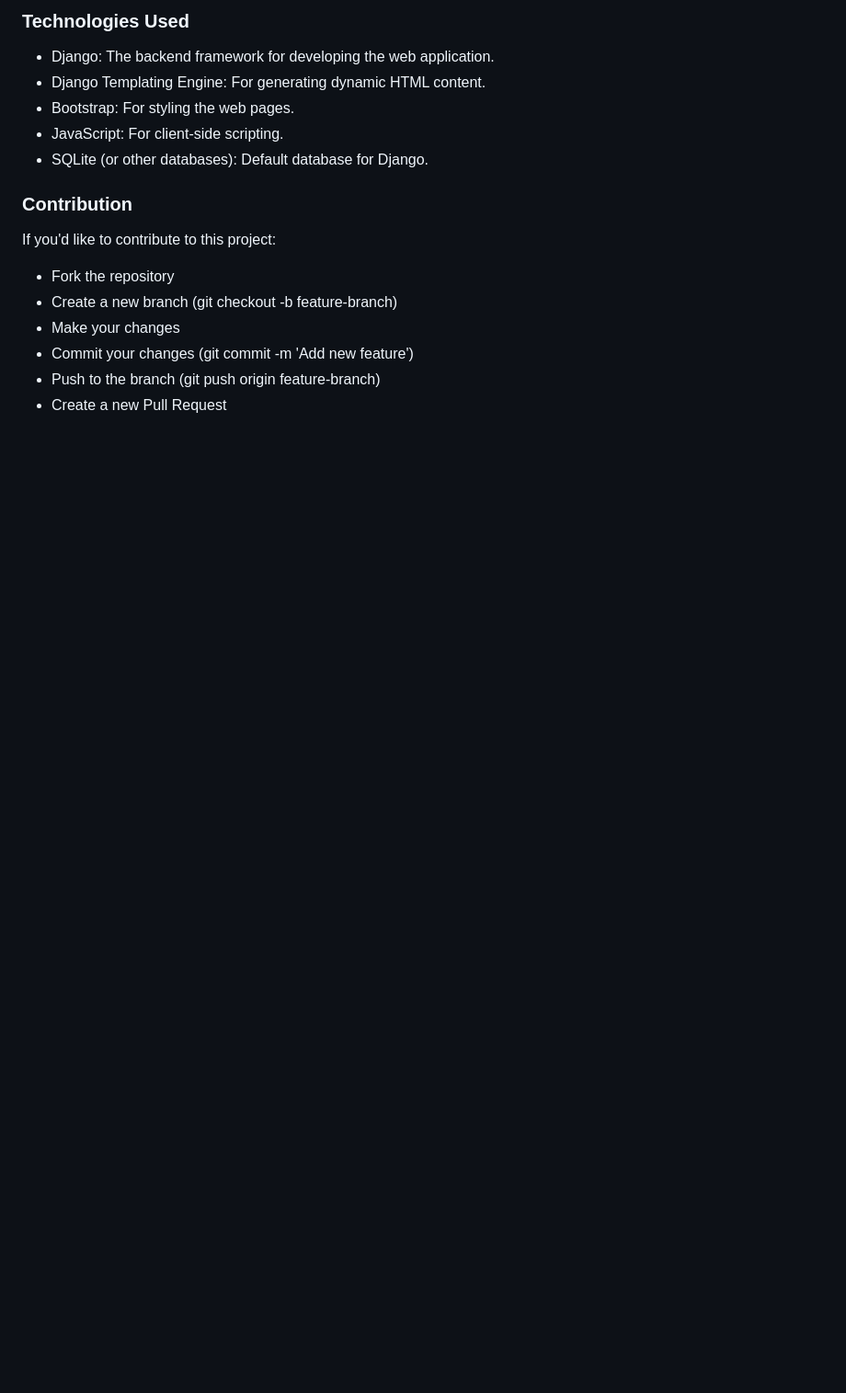
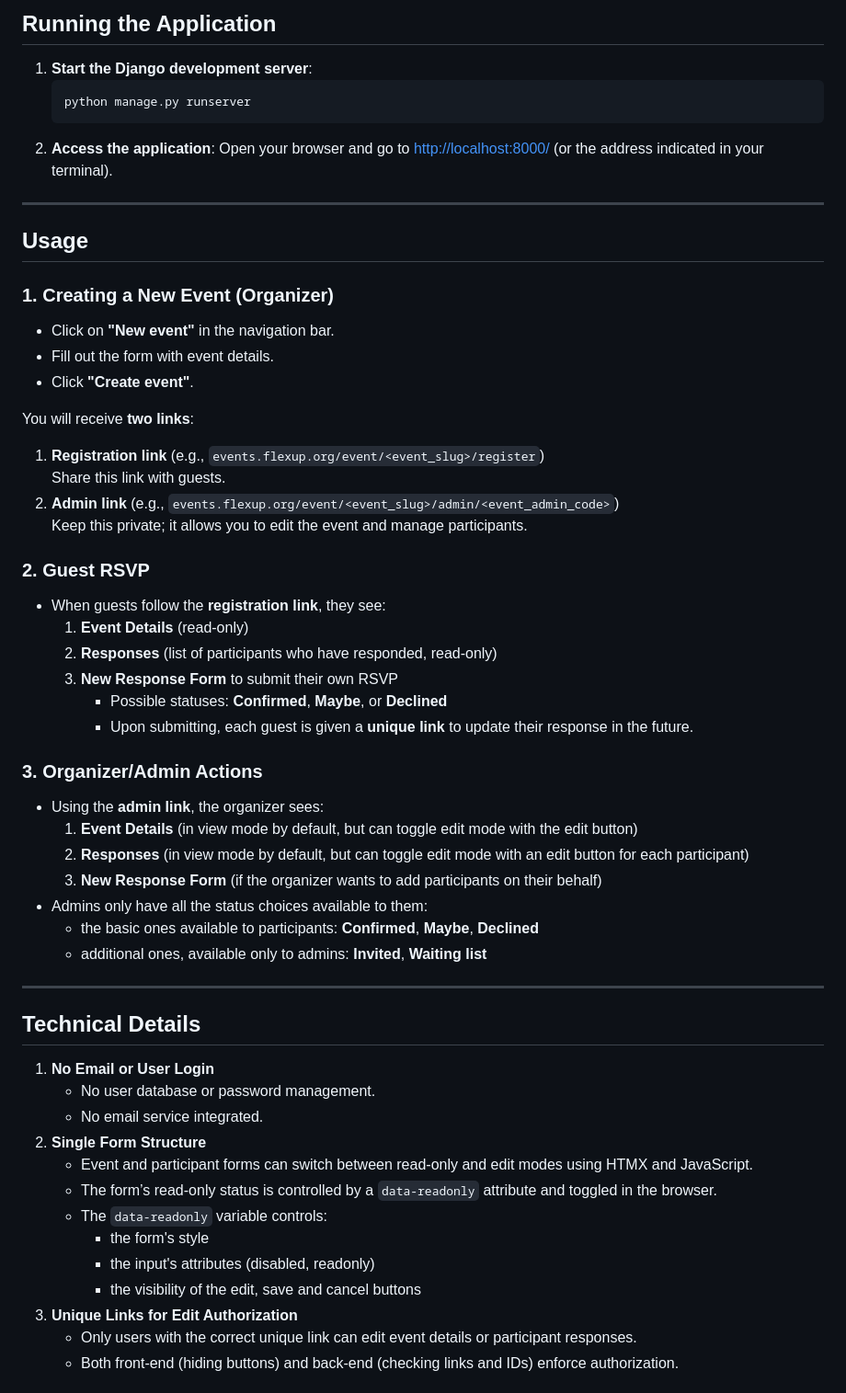
Before and after one commit to fabrizionastri/flexup-events, a Markdown page: README.md, the part around the change printed below. Shown: that part at 92% size. Drawn GitHub-style; blank space fills up the shorter version.

````diff
--- a/README.md
+++ b/README.md
@@ -63,19 +69,57 @@ An event managment app will in the future be added to the FlexUp app, but for th
 
-### Technologies Used
+## Running the Application
+1. **Start the Django development server**:
+   ```bash
+   python manage.py runserver
+   ```
+2. **Access the application**:
+   Open your browser and go to [http://localhost:8000/](http://localhost:8000/) (or the address indicated in your terminal).
 
-- Django: The backend framework for developing the web application.
-- Django Templating Engine: For generating dynamic HTML content.
-- Bootstrap: For styling the web pages.
-- JavaScript: For client-side scripting.
-- SQLite (or other databases): Default database for Django.
+---
 
-### Contribution
+## Usage
+### 1. Creating a New Event (Organizer)
+- Click on **"New event"** in the navigation bar.
+- Fill out the form with event details.
+- Click **"Create event"**.
 
-If you'd like to contribute to this project:
+You will receive **two links**:
+1. **Registration link** (e.g., `events.flexup.org/event/<event_slug>/register`)
+   Share this link with guests.
+2. **Admin link** (e.g., `events.flexup.org/event/<event_slug>/admin/<event_admin_code>`)
+   Keep this private; it allows you to edit the event and manage participants.
 
-- Fork the repository
-- Create a new branch (git checkout -b feature-branch)
-- Make your changes
-- Commit your changes (git commit -m 'Add new feature')
-- Push to the branch (git push origin feature-branch)
-- Create a new Pull Request
+### 2. Guest RSVP
+- When guests follow the **registration link**, they see:
+  1. **Event Details** (read-only)
+  2. **Responses** (list of participants who have responded, read-only)
+  3. **New Response Form** to submit their own RSVP
+     - Possible statuses: **Confirmed**, **Maybe**, or **Declined**
+     - Upon submitting, each guest is given a **unique link** to update their response in the future.
+
+### 3. Organizer/Admin Actions
+- Using the **admin link**, the organizer sees:
+  1. **Event Details** (in view mode by default, but can toggle edit mode with the edit button)
+  2. **Responses** (in view mode by default, but can toggle edit mode with an edit button for each participant)
+  3. **New Response Form** (if the organizer wants to add participants on their behalf)
+- Admins only have all the status choices available to them:
+  - the basic ones available to participants: **Confirmed**, **Maybe**, **Declined**
+  - additional ones, available only to admins: **Invited**, **Waiting list**
+
+---
+
+## Technical Details
+1. **No Email or User Login**
+   - No user database or password management.
+   - No email service integrated.
+2. **Single Form Structure**
+   - Event and participant forms can switch between read-only and edit modes using HTMX and JavaScript.
+   - The form’s read-only status is controlled by a `data-readonly` attribute and toggled in the browser.
+   - The `data-readonly` variable controls:
+     - the form's style
+     - the input's attributes (disabled, readonly)
+     - the visibility of the edit, save and cancel buttons
+3. **Unique Links for Edit Authorization**
+   - Only users with the correct unique link can edit event details or participant responses.
+   - Both front-end (hiding buttons) and back-end (checking links and IDs) enforce authorization.
+
````
Also changed, not shown: other parts of README.md (+82 -48 lines).
